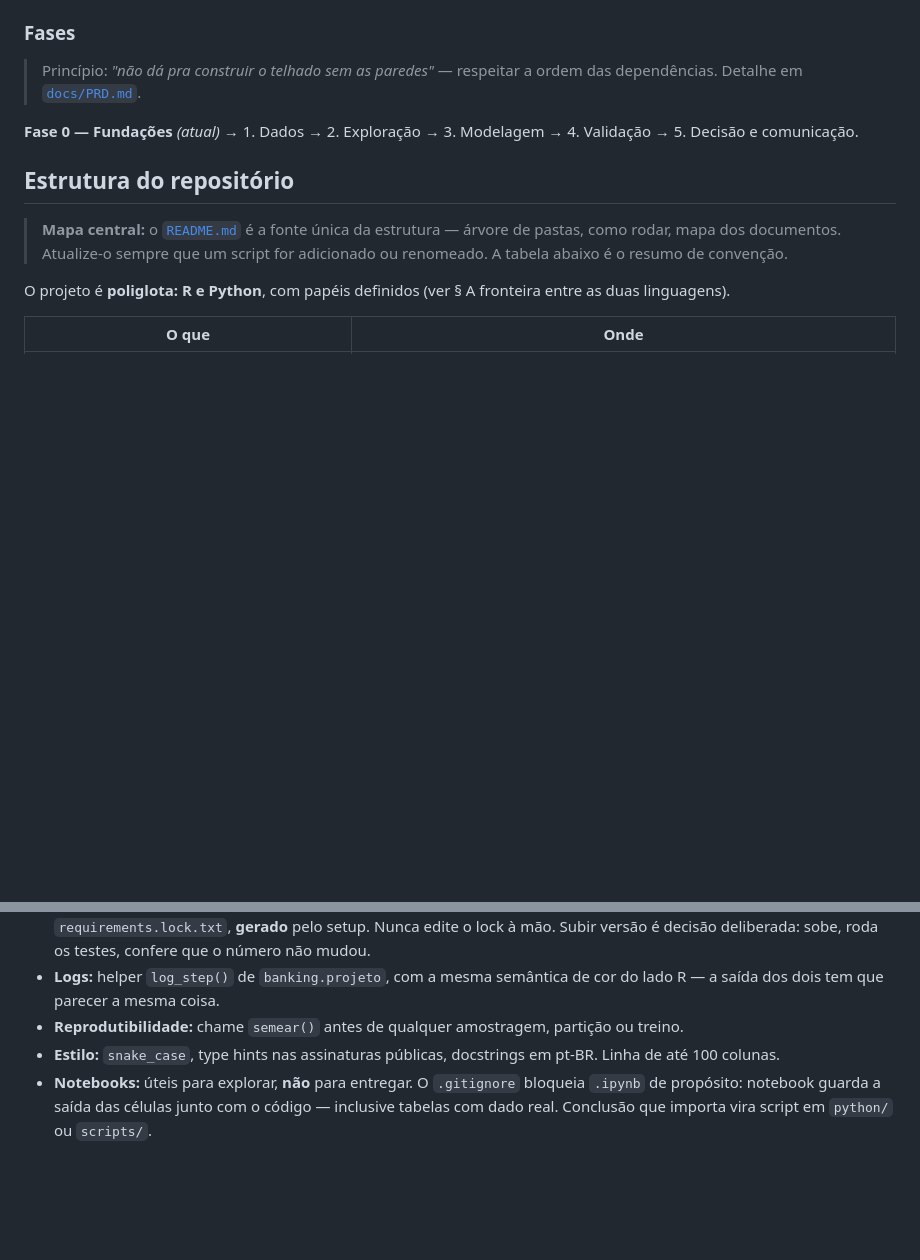
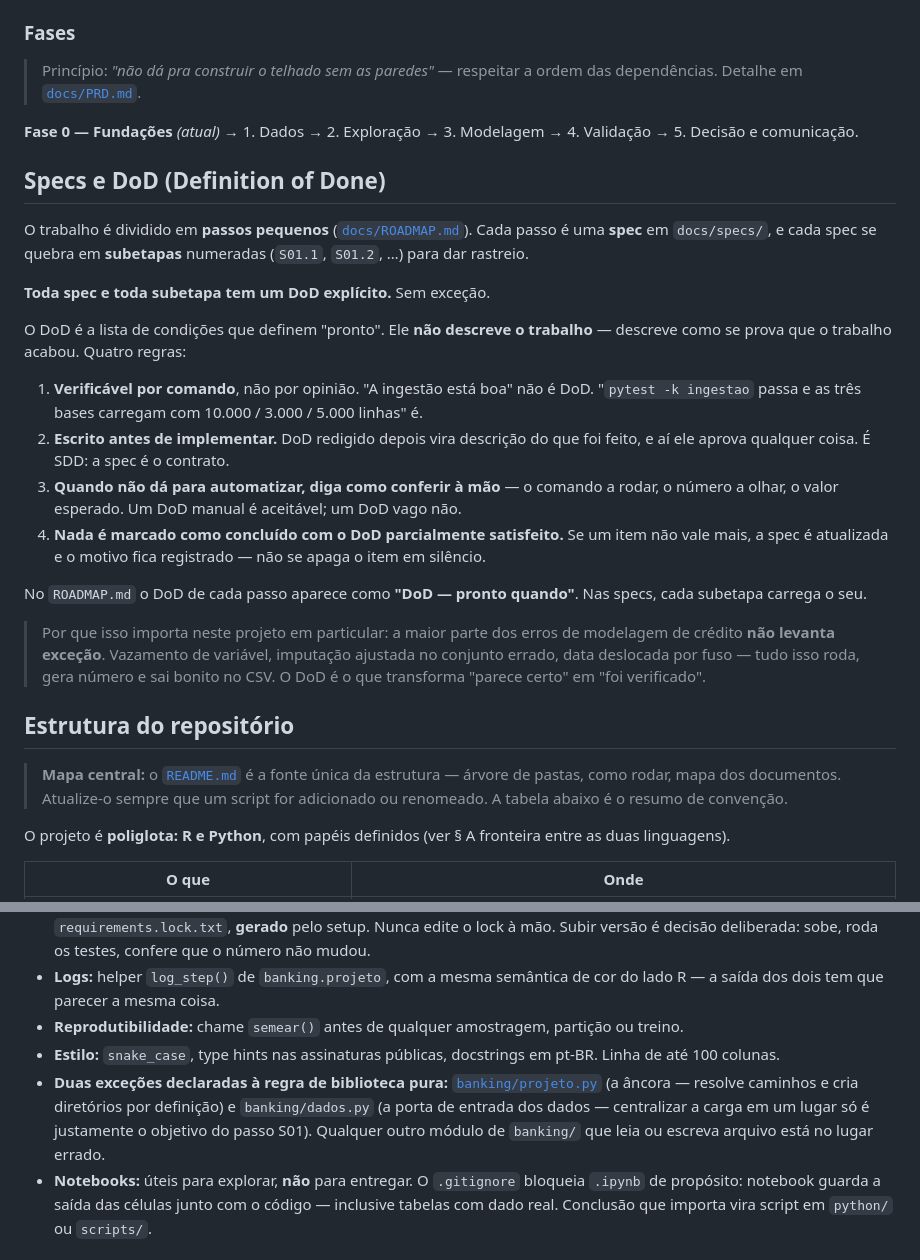
Before and after one commit to leonardofwink/banking-analytics, a Markdown page: AGENTS.md, 2 parts joined by grey strips. GitHub-like rendering; blank space fills up the shorter version.

```diff
--- a/AGENTS.md
+++ b/AGENTS.md
@@ -25,6 +25,23 @@ Vocabulário completo em [`docs/GLOSSARIO.md`](docs/GLOSSARIO.md).
 > Princípio: *"não dá pra construir o telhado sem as paredes"* — respeitar a ordem das dependências. Detalhe em [`docs/PRD.md`](docs/PRD.md#6-fases).
 
 **Fase 0 — Fundações** *(atual)* → 1. Dados → 2. Exploração → 3. Modelagem → 4. Validação → 5. Decisão e comunicação.
+
+## Specs e DoD (Definition of Done)
+
+O trabalho é dividido em **passos pequenos** ([`docs/ROADMAP.md`](docs/ROADMAP.md)). Cada passo é uma **spec** em `docs/specs/`, e cada spec se quebra em **subetapas** numeradas (`S01.1`, `S01.2`, …) para dar rastreio.
+
+**Toda spec e toda subetapa tem um DoD explícito.** Sem exceção.
+
+O DoD é a lista de condições que definem "pronto". Ele **não descreve o trabalho** — descreve como se prova que o trabalho acabou. Quatro regras:
+
+1. **Verificável por comando**, não por opinião. "A ingestão está boa" não é DoD. "`pytest -k ingestao` passa e as três bases carregam com 10.000 / 3.000 / 5.000 linhas" é.
+2. **Escrito antes de implementar.** DoD redigido depois vira descrição do que foi feito, e aí ele aprova qualquer coisa. É SDD: a spec é o contrato.
+3. **Quando não dá para automatizar, diga como conferir à mão** — o comando a rodar, o número a olhar, o valor esperado. Um DoD manual é aceitável; um DoD vago não.
+4. **Nada é marcado como concluído com o DoD parcialmente satisfeito.** Se um item não vale mais, a spec é atualizada e o motivo fica registrado — não se apaga o item em silêncio.
+
+No `ROADMAP.md` o DoD de cada passo aparece como **"DoD — pronto quando"**. Nas specs, cada subetapa carrega o seu.
+
+> Por que isso importa neste projeto em particular: a maior parte dos erros de modelagem de crédito **não levanta exceção**. Vazamento de variável, imputação ajustada no conjunto errado, data deslocada por fuso — tudo isso roda, gera número e sai bonito no CSV. O DoD é o que transforma "parece certo" em "foi verificado".
 
 ## Estrutura do repositório
 
@@ -130,6 +147,7 @@ Do lado R chega como `Date`, com o dia correto. Timestamp com hora só quando a
 - **Logs:** helper `log_step()` de `banking.projeto`, com a mesma semântica de cor do lado R — a saída dos dois tem que parecer a mesma coisa.
 - **Reprodutibilidade:** chame `semear()` antes de qualquer amostragem, partição ou treino.
 - **Estilo:** `snake_case`, type hints nas assinaturas públicas, docstrings em pt-BR. Linha de até 100 colunas.
+- **Duas exceções declaradas à regra de biblioteca pura:** [`banking/projeto.py`](python/banking/projeto.py) (a âncora — resolve caminhos e cria diretórios por definição) e `banking/dados.py` (a porta de entrada dos dados — centralizar a carga em um lugar só é justamente o objetivo do passo S01). Qualquer outro módulo de `banking/` que leia ou escreva arquivo está no lugar errado.
 - **Notebooks:** úteis para explorar, **não** para entregar. O `.gitignore` bloqueia `.ipynb` de propósito: notebook guarda a saída das células junto com o código — inclusive tabelas com dado real. Conclusão que importa vira script em `python/` ou `scripts/`.
 
 ### Armadilhas específicas de modelagem de crédito
```
Also changed, not shown: docs/ROADMAP.md (+11 -11 lines), docs/specs/S01_INGESTAO.md (added, +175 -0 lines).
